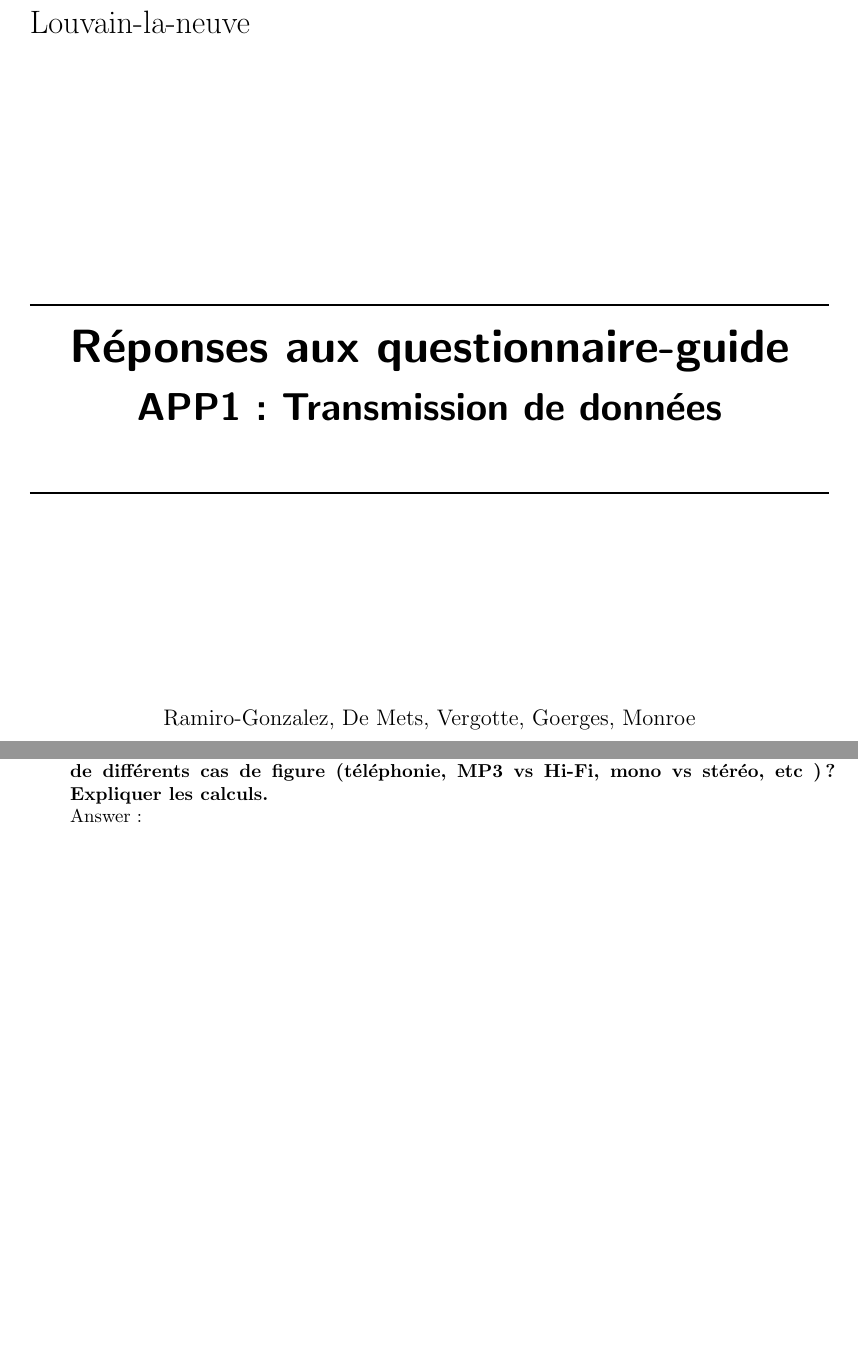
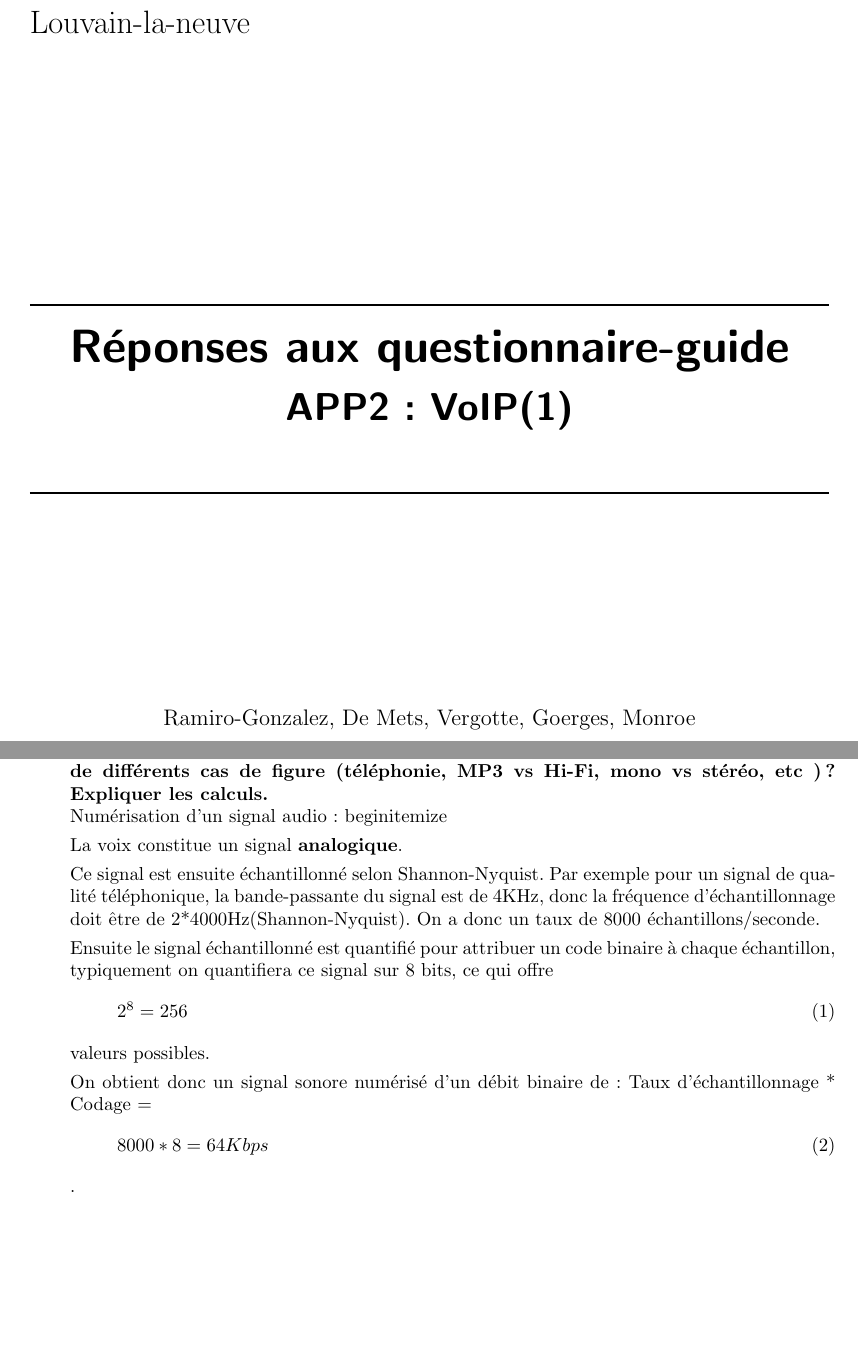
Before and after one commit to SuperITMan/tvid_app2_1415, a LaTeX document (questionnaire_guide.tex): two parts of pages 2 and 3 of 3, joined at a grey line, cut so that both start at the same text, the shorter picture padded with empty space. Compiled offline with pdfLaTeX.

Commit message:
Start of question 6.1.1.1

```diff
--- a/questionnaire_guide.tex
+++ b/questionnaire_guide.tex
@@ -15,6 +15,7 @@ Code structure by Virginie Van den Schriek
 \usepackage{url}
 \usepackage[normalem]{ulem}
 \usepackage{enumitem}
+\usepackage{mathtools}
 
 
 % Margins
@@ -57,7 +58,7 @@ Code structure by Virginie Van den Schriek
 		\rule{15cm}{1pt}
 		\medskip
 		Réponses aux questionnaire-guide \\
-		\huge APP1 : Transmission de données\\
+		\huge APP2 : VoIP(1)\\
 		\vspace{.5cm}
 		%\Large Enoncé destiné aux 2TL1\\ [-2mm]
 		\rule{15cm}{1pt}
@@ -84,7 +85,20 @@ Code structure by Virginie Van den Schriek
 			\item[Comment la voix est-elle numérisée? Indiquer les différentes
 			étapes. Quels paramètres vont influencer la qualité de la communication?
 			Quel débit obtient-on, en fonction de différents cas de figure (téléphonie,
-			MP3 vs Hi-Fi, mono vs stéréo, etc )? Expliquer les calculs.] Answer :
+			MP3 vs Hi-Fi, mono vs stéréo, etc )? Expliquer les calculs.]
+			Numérisation d'un signal audio :
+				begin{itemize}
+					\item La voix constitue un signal \textbf{analogique}.
+					\item Ce signal est ensuite échantillonné selon Shannon-Nyquist. Par exemple
+					pour un signal de qualité téléphonique, la bande-passante du signal est de 4KHz,
+					donc la fréquence d'échantillonnage doit être de 2*4000Hz(Shannon-Nyquist).
+					On a donc un taux de 8000 échantillons/seconde.
+					\item Ensuite le signal échantillonné est quantifié pour attribuer un code
+					binaire à chaque échantillon, typiquement on quantifiera ce signal sur 8 bits,
+					ce qui offre \begin{equation} 2^8 = 256 \end{equation} valeurs possibles.
+					\item On obtient donc un signal sonore numérisé d'un débit binaire de :
+						Taux d'échantillonnage * Codage = \begin{equation} 8000 \ast 8 = 64Kbps \end{equation}.
+				\end{itemize}
 
 		\end{description}
 \end{document}
```
